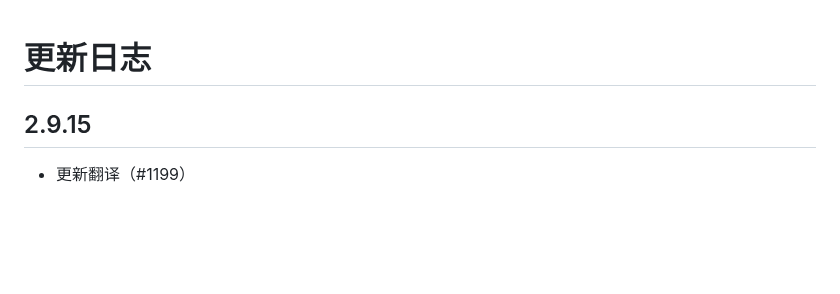
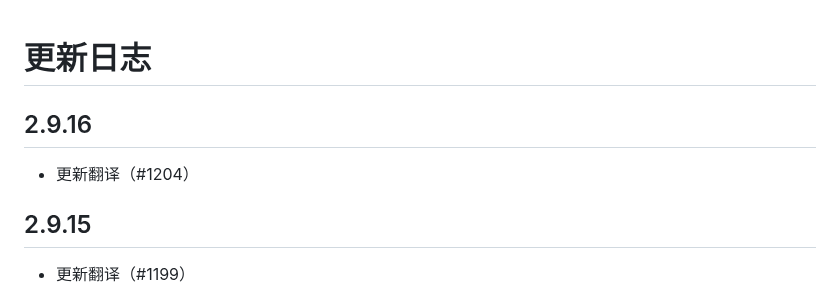
Before and after one commit to EhTagTranslation/EhSyringe, a Markdown page: CHANGELOG.md, the part around the change. GitHub-like rendering; blank space fills up the shorter version.

Commit message:
build: release

```diff
--- a/CHANGELOG.md
+++ b/CHANGELOG.md
@@ -1,4 +1,8 @@
 # 更新日志
+
+## 2.9.16
+
+-  更新翻译（#1204）
 
 ## 2.9.15
 
```
